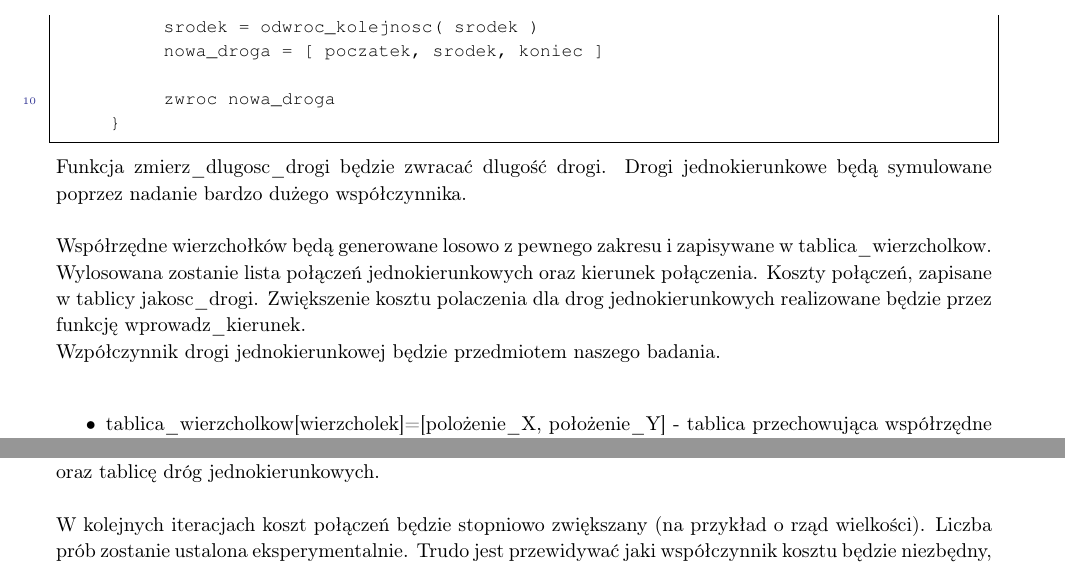
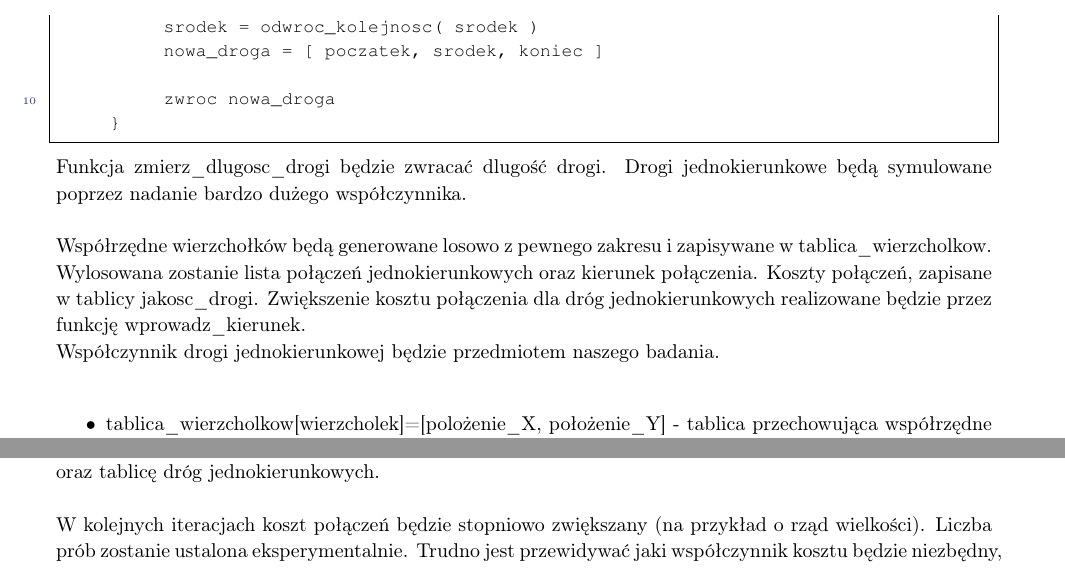
Before and after one commit to gumaas/gis, a LaTeX document (rapport/guminski_gaska.tex): two parts of pages 5 and 6 of 8, joined at a grey line, cut so that both start at the same text. Compiled offline with pdfLaTeX.

Commit message:
literowki

```diff
--- a/rapport/guminski_gaska.tex
+++ b/rapport/guminski_gaska.tex
@@ -291,9 +291,9 @@ Algorytm 2-OPT [2] wykorzystuje znany cykl Hamiltona jako punkt wyjścia. Algory
 
 Funkcja zmierz\_dlugosc\_drogi będzie zwracać dlugość drogi. Drogi jednokierunkowe będą symulowane poprzez nadanie bardzo dużego współczynnika. \\
 
-Współrzędne wierzchołków będą generowane losowo z pewnego zakresu i zapisywane w tablica\_wierzcholkow. Wylosowana zostanie lista połączeń jednokierunkowych oraz kierunek połączenia. Koszty połączeń, zapisane w tablicy jakosc\_drogi. Zwiększenie kosztu polaczenia dla drog jednokierunkowych realizowane będzie przez funkcję wprowadz\_kierunek.
+Współrzędne wierzchołków będą generowane losowo z pewnego zakresu i zapisywane w tablica\_wierzcholkow. Wylosowana zostanie lista połączeń jednokierunkowych oraz kierunek połączenia. Koszty połączeń, zapisane w tablicy jakosc\_drogi. Zwiększenie kosztu połączenia dla dróg jednokierunkowych realizowane będzie przez funkcję wprowadz\_kierunek.
 
-Wzpółczynnik drogi jednokierunkowej będzie przedmiotem naszego badania. \\
+Współczynnik drogi jednokierunkowej będzie przedmiotem naszego badania. \\
 
 \begin{itemize}
 \item tablica\_wierzcholkow[wierzcholek]=[polożenie\_X, położenie\_Y] - tablica przechowująca współrzędne wierzchołków.
@@ -376,7 +376,7 @@ Algorytm najbliższego sąsiada polega na odwiedzeniu, począwszy od wybranego w
 Program testujący algorytm 2-opt powinien sprawdzić jaka musi być waga połączeń jednokierunkowych, aby algorytm nie wybierał połączeń "pod prąd". Program powinien wykonać się wiele razy na niezmiennym zbiorze wierzchołków i dróg jednokierunkowych. W kolejnych iteracjach koszt pokonania drogi jednokierunkowej będzie sukcesywnie zwiększany, aż do uzyskania wyniku nie zawierającego połączeń "pod prąd".
 Program testujący musi przyjmować przygotowane wcześniej: zbiór wierzchołków, tablicę jakości połączeń oraz tablicę dróg jednokierunkowych. \\
 
-W kolejnych iteracjach koszt połączeń będzie stopniowo zwiększany (na przykład o rząd wielkości). Liczba prób zostanie ustalona eksperymentalnie. Trudo jest przewidywać jaki współczynnik kosztu będzie niezbędny, aby zapobiec wyborowi dróg wiodących pod prąd. Algorytm 2-opt ma skłonność do znajdowania lokalnych minimów funkcji kosztu, dlatego spodziewamy się, że koszt pojedynczego połączenia jednokierunkowego będzie musiał być porównywalny z kosztem pokonania całej drogi. \\
+W kolejnych iteracjach koszt połączeń będzie stopniowo zwiększany (na przykład o rząd wielkości). Liczba prób zostanie ustalona eksperymentalnie. Trudno jest przewidywać jaki współczynnik kosztu będzie niezbędny, aby zapobiec wyborowi dróg wiodących pod prąd. Algorytm 2-opt ma skłonność do znajdowania lokalnych minimów funkcji kosztu, dlatego spodziewamy się, że koszt pojedynczego połączenia jednokierunkowego będzie musiał być porównywalny z kosztem pokonania całej drogi. \\
 
 Wyniki działania algorytmu dla różnych wartości współczynnika zostaną zebrane oraz podsumowane. Wykreślone zostaną zależności liczby kroków pod prąd od liczby połączeń jednokierunkowych oraz od współczynnika drogi jednokierunkowej. Dokonamy sprawdzenia w jakim stopniu wyniki są losowe poprzez przebadanie wielu grafów o tych samych parametrach. \\
 
```
Also changed, not shown: rapport/guminski_gaska.tex (2 more changed lines).
